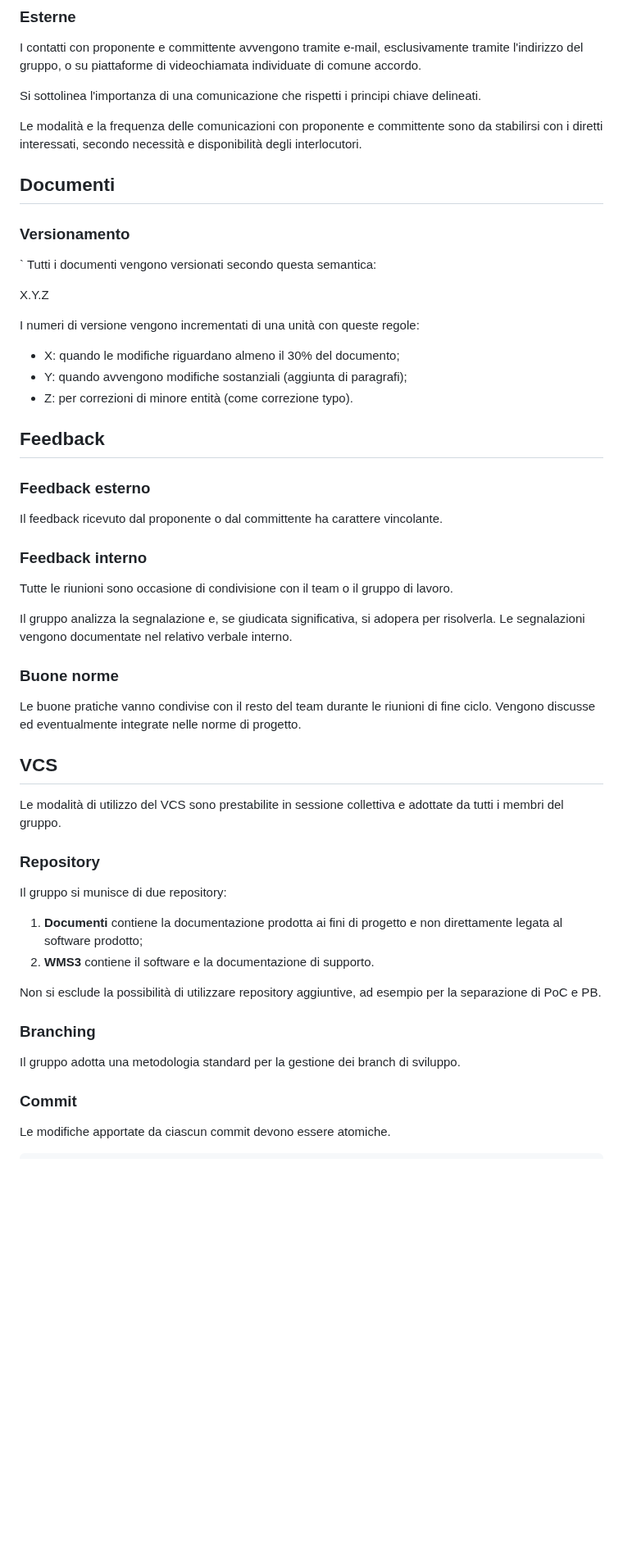
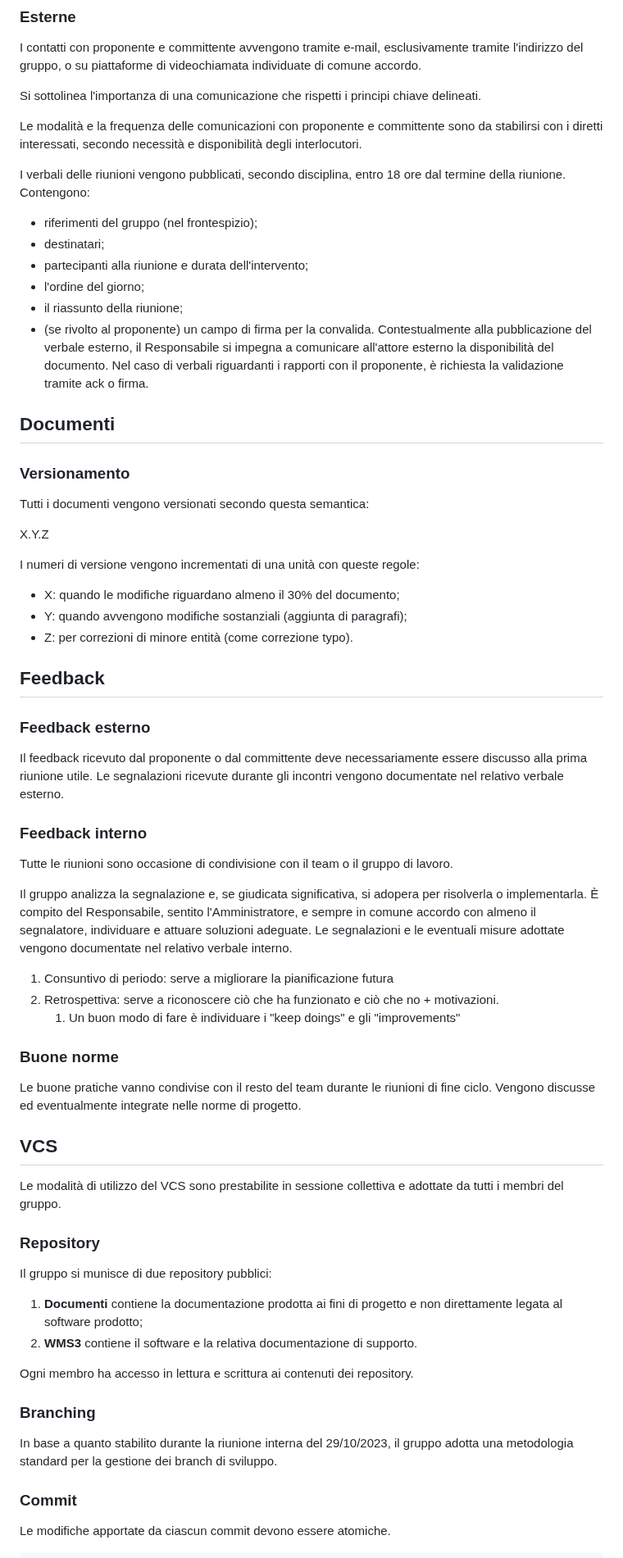
Before and after one commit to SilvioNardo/Fork-documenti, a Markdown page: 1 - Candidatura/Norme di progetto.md, the part around one of its changes. Shown at 82% size. Drawn GitHub-style; blank space fills up the shorter version.

```diff
--- a/1 - Candidatura/Norme di progetto.md
+++ b/1 - Candidatura/Norme di progetto.md
@@ -77,11 +84,19 @@ Si sottolinea l'importanza di una comunicazione che rispetti i principi chiave d
 
 Le modalità e la frequenza delle comunicazioni con proponente e committente sono da stabilirsi con i diretti interessati, secondo necessità e disponibilità degli interlocutori.
 
+I verbali delle riunioni vengono pubblicati, secondo disciplina, entro 18 ore dal termine della riunione. Contengono:
+- riferimenti del gruppo (nel frontespizio);
+- destinatari;
+- partecipanti alla riunione e durata dell'intervento;
+- l'ordine del giorno;
+- il riassunto della riunione;
+- (se rivolto al proponente) un campo di firma per la convalida.
+Contestualmente alla pubblicazione del verbale esterno, il Responsabile si impegna a comunicare all'attore esterno la disponibilità del documento. Nel caso di verbali riguardanti i rapporti con il proponente, è richiesta la validazione tramite ack o firma.
 
 ## Documenti
 
 ### Versionamento
-`
+
 Tutti i documenti vengono versionati secondo questa semantica:
 
 X.Y.Z
@@ -96,14 +111,19 @@ I numeri di versione vengono incrementati di una unità con queste regole:
 
 ### Feedback esterno
 
-Il feedback ricevuto dal proponente o dal committente ha carattere vincolante.
+Il feedback ricevuto dal proponente o dal committente deve necessariamente essere discusso alla prima riunione utile.
+Le segnalazioni ricevute durante gli incontri vengono documentate nel relativo verbale esterno.
 
 ### Feedback interno
 
 Tutte le riunioni sono occasione di condivisione con il team o il gruppo di lavoro.
 
-Il gruppo analizza la segnalazione e, se giudicata significativa, si adopera per risolverla.
-Le segnalazioni vengono documentate nel relativo verbale interno.
+Il gruppo analizza la segnalazione e, se giudicata significativa, si adopera per risolverla o implementarla. È compito del Responsabile, sentito l'Amministratore, e sempre in comune accordo con almeno il segnalatore, individuare e attuare soluzioni adeguate.
+Le segnalazioni e le eventuali misure adottate vengono documentate nel relativo verbale interno.
+
+1. Consuntivo di periodo: serve a migliorare la pianificazione futura
+1. Retrospettiva: serve a riconoscere ciò che ha funzionato e ciò che no + motivazioni.
+	1. Un buon modo di fare è individuare i "keep doings" e gli "improvements"
 
 ### Buone norme
 
@@ -115,16 +135,16 @@ Le modalità di utilizzo del VCS sono prestabilite in sessione collettiva e adot
 
 ### Repository
 
-Il gruppo si munisce di due repository:
+Il gruppo si munisce di due repository pubblici:
 
 1. **Documenti** contiene la documentazione prodotta ai fini di progetto e non direttamente legata al software prodotto;
-1. **WMS3** contiene il software e la documentazione di supporto.
+1. **WMS3** contiene il software e la relativa documentazione di supporto.
 
-Non si esclude la possibilità di utilizzare repository aggiuntive, ad esempio per la separazione di PoC e PB.
+Ogni membro ha accesso in lettura e scrittura ai contenuti dei repository.
 
 ### Branching
 
-Il gruppo adotta una metodologia standard per la gestione dei branch di sviluppo.
+In base a quanto stabilito durante la riunione interna del 29/10/2023, il gruppo adotta una metodologia standard per la gestione dei branch di sviluppo.
 
 ### Commit
 
```
Also changed, not shown: other parts of 1 - Candidatura/Norme di progetto.md (+24 -15 lines).
